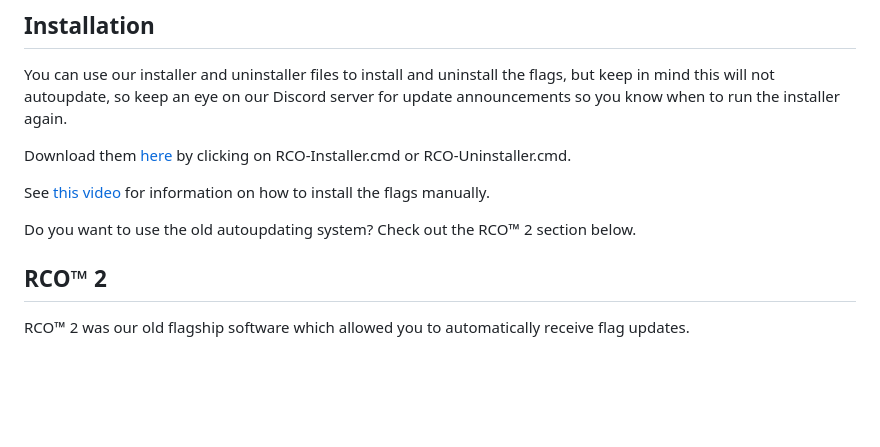
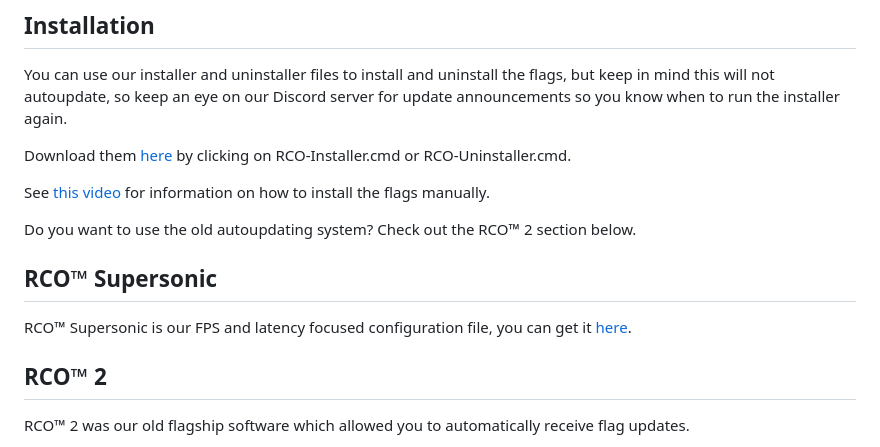
Before and after one commit to Kaiddd/Roblox-Client-Optimizer, a Markdown page: README.md, the part around the change. Drawn GitHub-style; blank space fills up the shorter version.

Commit message:
Update README.md
Signed-off-by: 7rmR2Ikcc7R4LAQMPzJy <49875377+L8X@users.noreply.github.com>

```diff
--- a/README.md
+++ b/README.md
@@ -34,6 +34,9 @@ Download them [here](https://github.com/L8X/Roblox-Client-Optimizer/releases/tag
 See [this video](https://www.youtube.com/watch?v=aY7US2Zl47M) for information on how to install the flags manually.
 
 Do you want to use the old autoupdating system? Check out the RCO™ 2 section below.
+
+## RCO™ Supersonic
+RCO™ Supersonic is our FPS and latency focused configuration file, you can get it [here](https://roblox-client-optimizer.simulhost.com/supersonic/ClientAppSettings.json).
 
 ## RCO™ 2
 RCO™ 2 was our old flagship software which allowed you to automatically receive flag updates.
```
